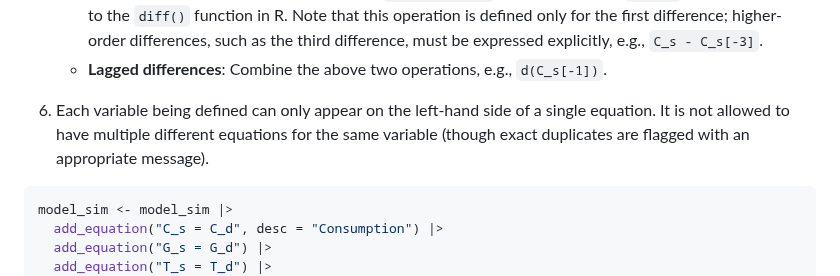
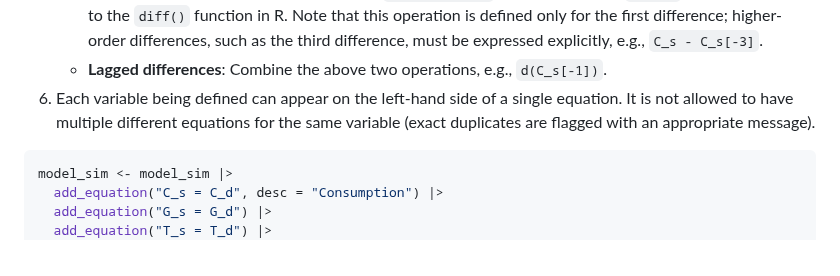
Before and after one commit to gamrot/godley, a Markdown page: README.md, the part around one of its changes. GitHub-like rendering.

Commit message:
Update a GitHub Profile README

````diff
--- a/README.md
+++ b/README.md
@@ -91,8 +91,7 @@ Equations must adhere to the following rules:
     * **Lags**: Add a negative lag order in square brackets to a variable. For example, the first lag of consumption is written as `C_s[-1]`, and the third lag as `C_s[-3]`. The package supports lags up to the fourth order, which is particularly useful for quarterly data. This syntax mirrors the behavior of the `lag()` function in R.
     * **First differences**: The first difference, e.g., `C_s - C_s[-1]`, can be written as `d(C_s)`. This is equivalent to the `diff()` function in R. Note that this operation is defined only for the first difference; higher-order differences, such as the third difference, must be expressed explicitly, e.g., `C_s - C_s[-3]`.
     * **Lagged differences**: Combine the above two operations, e.g., `d(C_s[-1])`.
-
-6. Each variable being defined can only appear on the left-hand side of a single equation. It is not allowed to have multiple different equations for the same variable (though exact duplicates are flagged with an appropriate message).
+6. Each variable being defined can appear on the left-hand side of a single equation. It is not allowed to have multiple different equations for the same variable (exact duplicates are flagged with an appropriate message).
 
 ``` r
 model_sim <- model_sim |>
````
Also changed, not shown: other parts of README.md (+3 -3 lines).
